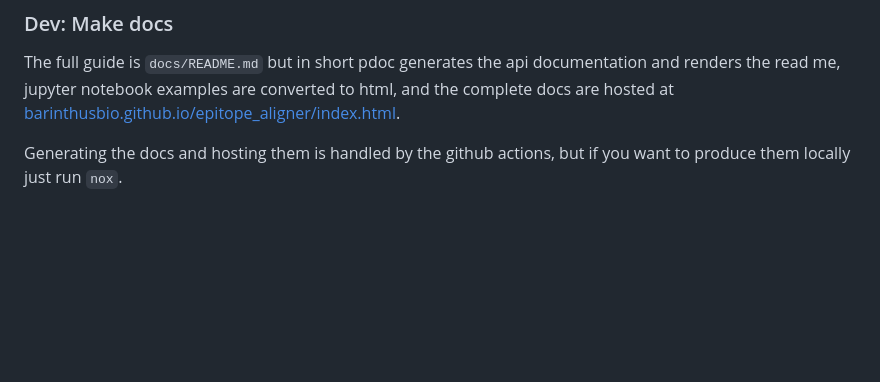
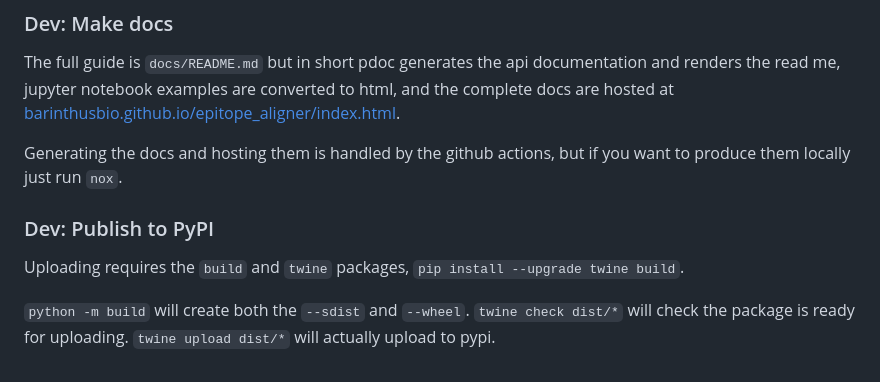
Before and after one commit to BarinthusBio/epitope_aligner, a Markdown page: README.md, the part around the change. GitHub-like rendering; blank space fills up the shorter version.

Commit message:
Add pypi publish instructions

```diff
--- a/README.md
+++ b/README.md
@@ -165,3 +165,11 @@ are converted to html, and the complete docs are hosted at [barinthusbio.github.
 
 Generating the docs and hosting them is handled by the github actions, but
 if you want to produce them locally just run `nox`.
+
+### Dev: Publish to PyPI
+Uploading requires the `build` and `twine` packages,
+`pip install --upgrade twine build`.
+
+`python -m build` will create both the `--sdist` and `--wheel`.
+`twine check dist/*` will check the package is ready for uploading.
+`twine upload dist/*` will actually upload to pypi.
```
